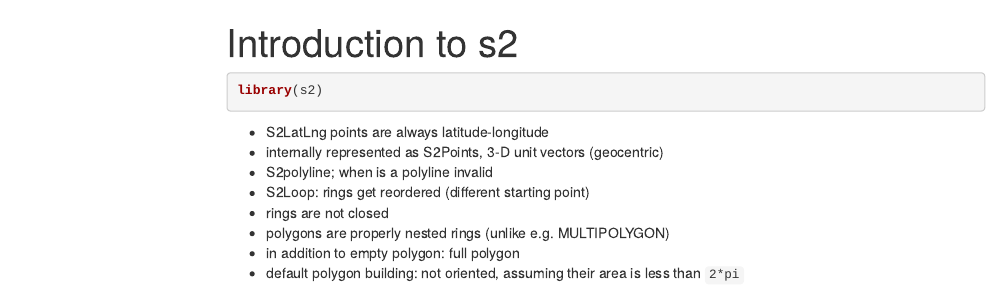
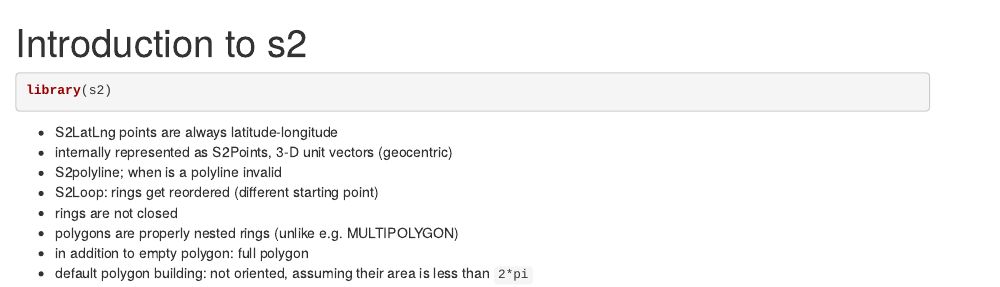
Before and after one commit to r-spatial/s2, an R Markdown document (vignettes/articles/intro.Rmd): the page in a window 1100 px wide, from its top. Rendered offline with R 4.5, knitr and Pandoc, with nearby package versions; menus at the side of the page are left out.

Commit message:
use article for draft intro vignette

````diff
--- a/vignettes/intro.Rmd
+++ b/vignettes/articles/intro.Rmd
@@ -1,16 +1,5 @@
 ---
 title: "Introduction to s2"
-output:
-  html_document:
-    toc: true
-    toc_float:
-      collapsed: false
-      smooth_scroll: false
-    toc_depth: 2
-vignette: >
-  %\VignetteIndexEntry{Introduction to s2}
-  %\VignetteEngine{knitr::rmarkdown}
-  %\VignetteEncoding{UTF-8}
 ---
 
 ```{r, echo=FALSE, include=FALSE}
````
Also changed, not shown: 3 other files.
